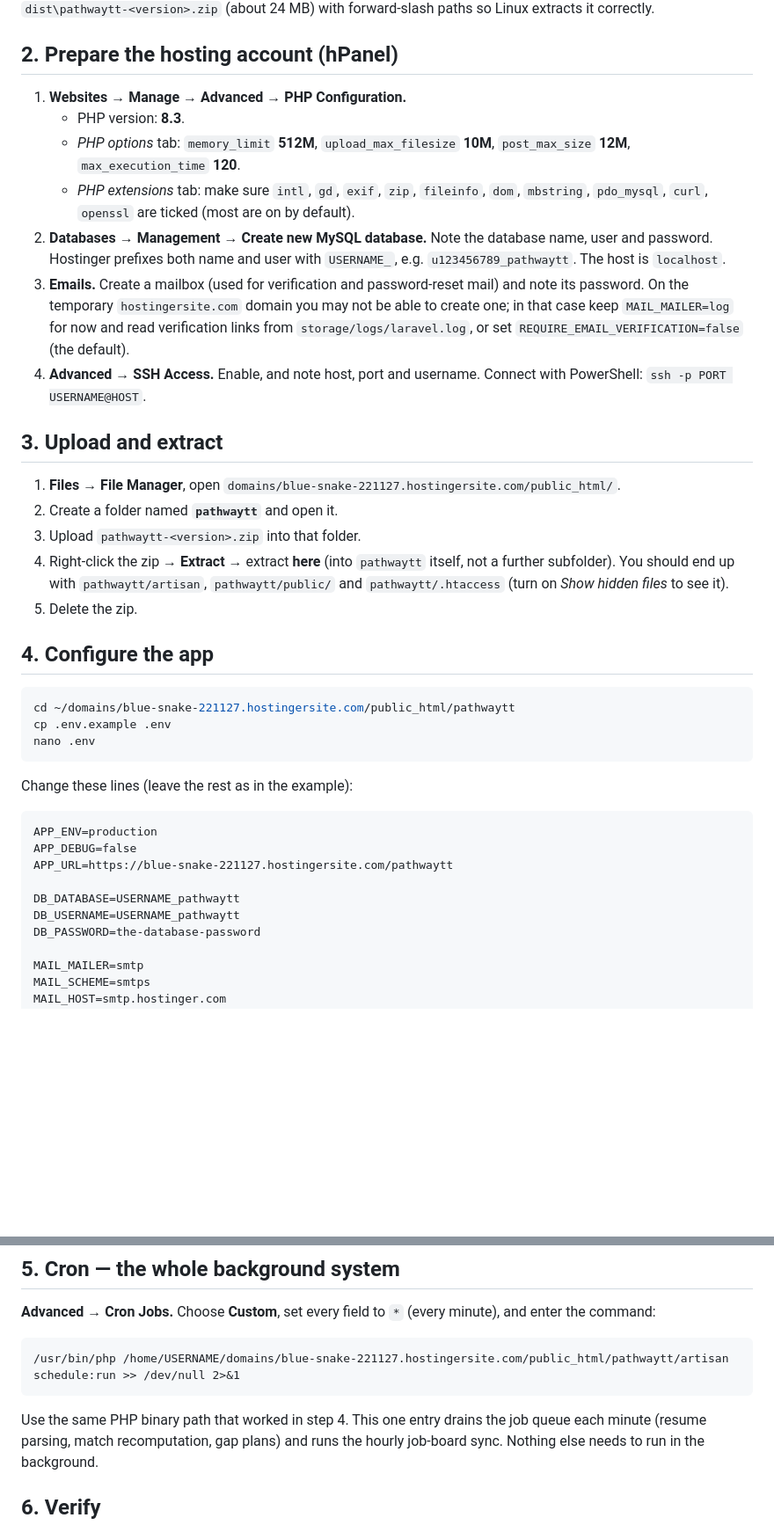
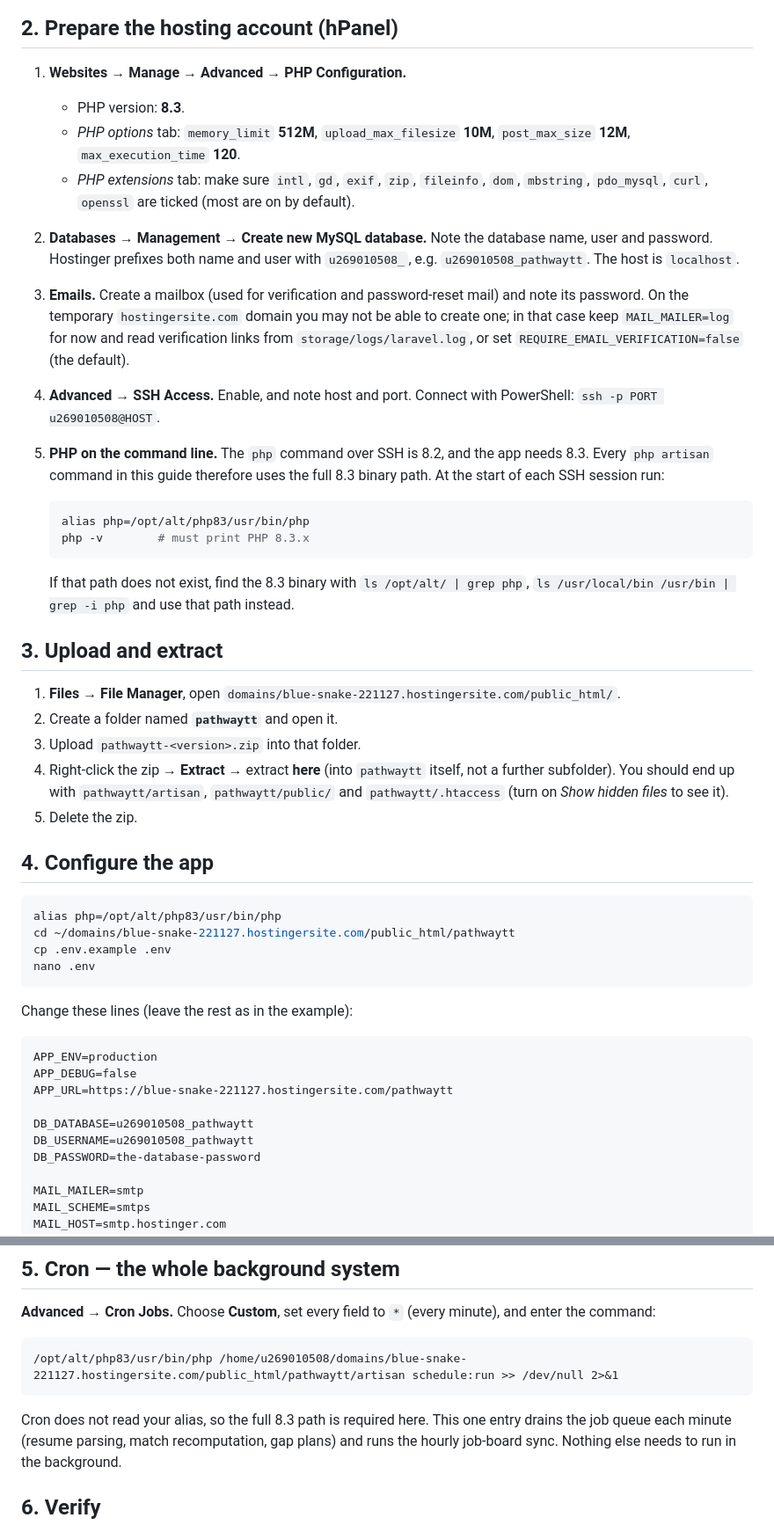
Before and after one commit to KeronLewisGit/PathwayTT, a Markdown page: docs/DEPLOYMENT-HOSTINGER.md, 2 parts joined by grey strips. Shown at 88% size. GitHub-like rendering; blank space fills up the shorter version.

Commit message:
Hostinger guide: account user and PHP 8.3 CLI path (shell php is 8.2)
Co-Authored-By: Claude Fable 5.1 <noreply@anthropic.com>
Claude-Session: https://claude.ai/code/session_01Qozj8Ns4cc4Hp3gPwQ952X

````diff
--- a/docs/DEPLOYMENT-HOSTINGER.md
+++ b/docs/DEPLOYMENT-HOSTINGER.md
@@ -52,14 +53,25 @@ and tests, adds the root `.htaccess`, and writes `dist\pathwaytt-<version>.zip`
    - *PHP extensions* tab: make sure `intl`, `gd`, `exif`, `zip`, `fileinfo`, `dom`,
      `mbstring`, `pdo_mysql`, `curl`, `openssl` are ticked (most are on by default).
 2. **Databases → Management → Create new MySQL database.** Note the database name, user and
-   password. Hostinger prefixes both name and user with `USERNAME_`, e.g.
-   `u123456789_pathwaytt`. The host is `localhost`.
+   password. Hostinger prefixes both name and user with `u269010508_`, e.g.
+   `u269010508_pathwaytt`. The host is `localhost`.
 3. **Emails.** Create a mailbox (used for verification and password-reset mail) and note
    its password. On the temporary `hostingersite.com` domain you may not be able to create
    one; in that case keep `MAIL_MAILER=log` for now and read verification links from
    `storage/logs/laravel.log`, or set `REQUIRE_EMAIL_VERIFICATION=false` (the default).
-4. **Advanced → SSH Access.** Enable, and note host, port and username. Connect with
-   PowerShell: `ssh -p PORT USERNAME@HOST`.
+4. **Advanced → SSH Access.** Enable, and note host and port. Connect with PowerShell:
+   `ssh -p PORT u269010508@HOST`.
+5. **PHP on the command line.** The `php` command over SSH is 8.2, and the app needs 8.3.
+   Every `php artisan` command in this guide therefore uses the full 8.3 binary path. At the
+   start of each SSH session run:
+
+   ```bash
+   alias php=/opt/alt/php83/usr/bin/php
+   php -v        # must print PHP 8.3.x
+   ```
+
+   If that path does not exist, find the 8.3 binary with `ls /opt/alt/ | grep php`,
+   `ls /usr/local/bin /usr/bin | grep -i php` and use that path instead.
 
 ## 3. Upload and extract
 
@@ -74,6 +86,7 @@ and tests, adds the root `.htaccess`, and writes `dist\pathwaytt-<version>.zip`
 ## 4. Configure the app
 
 ```bash
+alias php=/opt/alt/php83/usr/bin/php
 cd ~/domains/blue-snake-221127.hostingersite.com/public_html/pathwaytt
 cp .env.example .env
 nano .env
@@ -86,8 +99,8 @@ APP_ENV=production
 APP_DEBUG=false
 APP_URL=https://blue-snake-221127.hostingersite.com/pathwaytt
 
-DB_DATABASE=USERNAME_pathwaytt
-DB_USERNAME=USERNAME_pathwaytt
+DB_DATABASE=u269010508_pathwaytt
+DB_USERNAME=u269010508_pathwaytt
 DB_PASSWORD=the-database-password
 
 MAIL_MAILER=smtp
@@ -140,10 +150,10 @@ Log in at `https://blue-snake-221127.hostingersite.com/pathwaytt/admin`, open
 enter the command:
 
 ```
-/usr/bin/php /home/USERNAME/domains/blue-snake-221127.hostingersite.com/public_html/pathwaytt/artisan schedule:run >> /dev/null 2>&1
+/opt/alt/php83/usr/bin/php /home/u269010508/domains/blue-snake-221127.hostingersite.com/public_html/pathwaytt/artisan schedule:run >> /dev/null 2>&1
 ```
 
-Use the same PHP binary path that worked in step 4. This one entry drains the job queue
+Cron does not read your alias, so the full 8.3 path is required here. This one entry drains the job queue
 each minute (resume parsing, match recomputation, gap plans) and runs the hourly job-board
 sync. Nothing else needs to run in the background.
 
````
Also changed, not shown: other parts of docs/DEPLOYMENT-HOSTINGER.md (+3 -4 lines).
